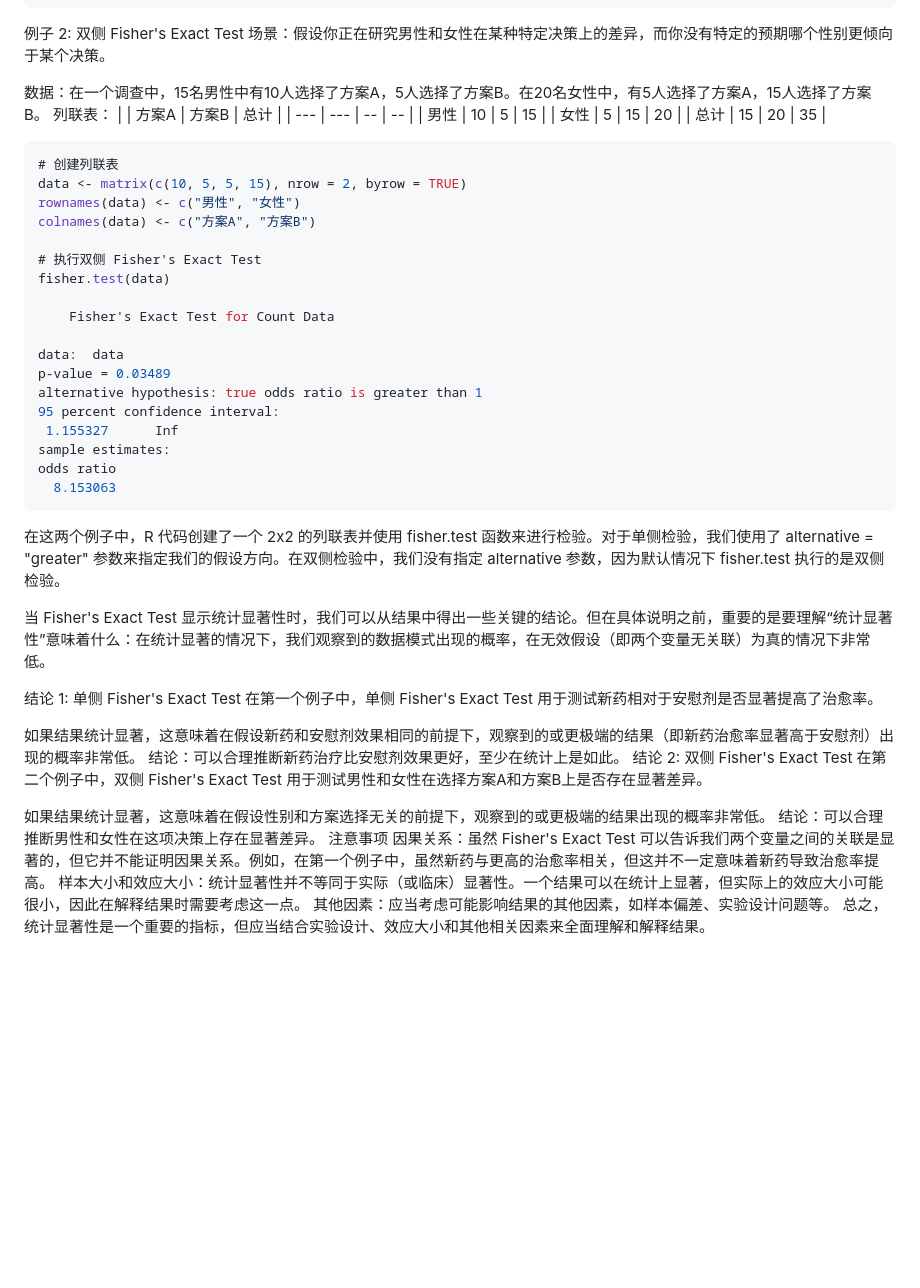
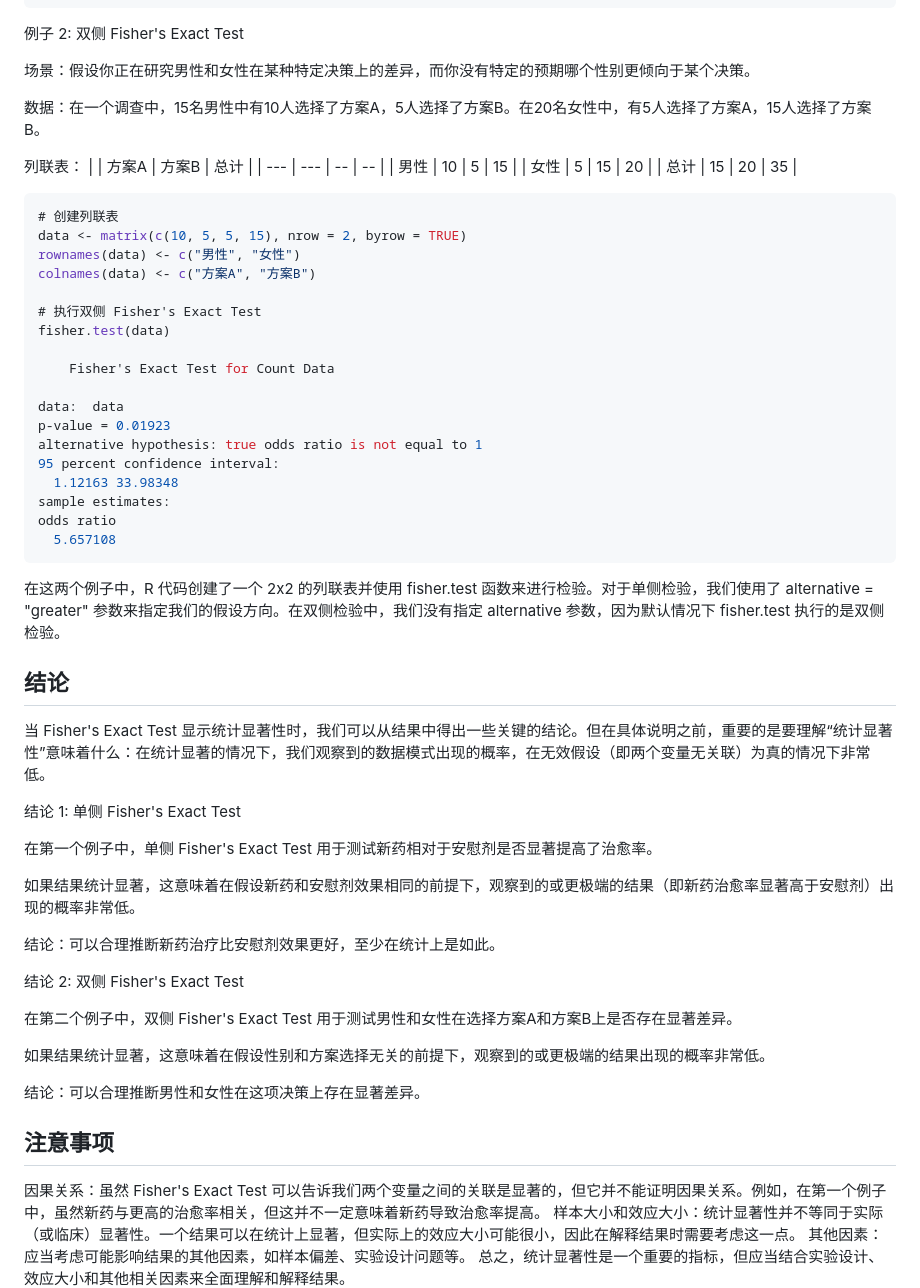
Before and after one commit to sdy2813/bioinfo, a Markdown page: Statistics/Fisher's Exact Test.md, the part around one of its changes. GitHub-like rendering; blank space fills up the shorter version.

````diff
--- a/Statistics/Fisher's Exact Test.md
+++ b/Statistics/Fisher's Exact Test.md
@@ -49,9 +61,11 @@ odds ratio
 ```
 
 例子 2: 双侧 Fisher's Exact Test
+
 场景：假设你正在研究男性和女性在某种特定决策上的差异，而你没有特定的预期哪个性别更倾向于某个决策。
 
 数据：在一个调查中，15名男性中有10人选择了方案A，5人选择了方案B。在20名女性中，有5人选择了方案A，15人选择了方案B。
+
 列联表：
 | |    方案A | 方案B | 总计 |
 | --- | --- | -- | -- |
@@ -71,30 +85,38 @@ fisher.test(data)
 	Fisher's Exact Test for Count Data
 
 data:  data
-p-value = 0.03489
-alternative hypothesis: true odds ratio is greater than 1
+p-value = 0.01923
+alternative hypothesis: true odds ratio is not equal to 1
 95 percent confidence interval:
- 1.155327      Inf
+  1.12163 33.98348
 sample estimates:
 odds ratio
-  8.153063
+  5.657108
 ```
 
 在这两个例子中，R 代码创建了一个 2x2 的列联表并使用 fisher.test 函数来进行检验。对于单侧检验，我们使用了 alternative = "greater" 参数来指定我们的假设方向。在双侧检验中，我们没有指定 alternative 参数，因为默认情况下 fisher.test 执行的是双侧检验。
 
+## 结论
+
 当 Fisher's Exact Test 显示统计显著性时，我们可以从结果中得出一些关键的结论。但在具体说明之前，重要的是要理解“统计显著性”意味着什么：在统计显著的情况下，我们观察到的数据模式出现的概率，在无效假设（即两个变量无关联）为真的情况下非常低。
 
 结论 1: 单侧 Fisher's Exact Test
+
 在第一个例子中，单侧 Fisher's Exact Test 用于测试新药相对于安慰剂是否显著提高了治愈率。
 
 如果结果统计显著，这意味着在假设新药和安慰剂效果相同的前提下，观察到的或更极端的结果（即新药治愈率显著高于安慰剂）出现的概率非常低。
+
 结论：可以合理推断新药治疗比安慰剂效果更好，至少在统计上是如此。
+
 结论 2: 双侧 Fisher's Exact Test
+
 在第二个例子中，双侧 Fisher's Exact Test 用于测试男性和女性在选择方案A和方案B上是否存在显著差异。
 
 如果结果统计显著，这意味着在假设性别和方案选择无关的前提下，观察到的或更极端的结果出现的概率非常低。
+
 结论：可以合理推断男性和女性在这项决策上存在显著差异。
-注意事项
+
+## 注意事项
 因果关系：虽然 Fisher's Exact Test 可以告诉我们两个变量之间的关联是显著的，但它并不能证明因果关系。例如，在第一个例子中，虽然新药与更高的治愈率相关，但这并不一定意味着新药导致治愈率提高。
 样本大小和效应大小：统计显著性并不等同于实际（或临床）显著性。一个结果可以在统计上显著，但实际上的效应大小可能很小，因此在解释结果时需要考虑这一点。
 其他因素：应当考虑可能影响结果的其他因素，如样本偏差、实验设计问题等。
````
Also changed, not shown: other parts of Statistics/Fisher's Exact Test.md (+21 -9 lines).
